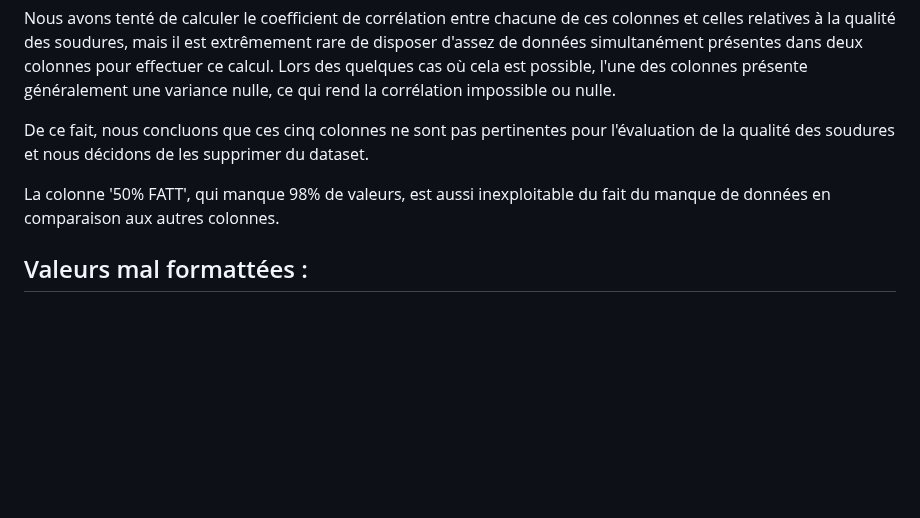
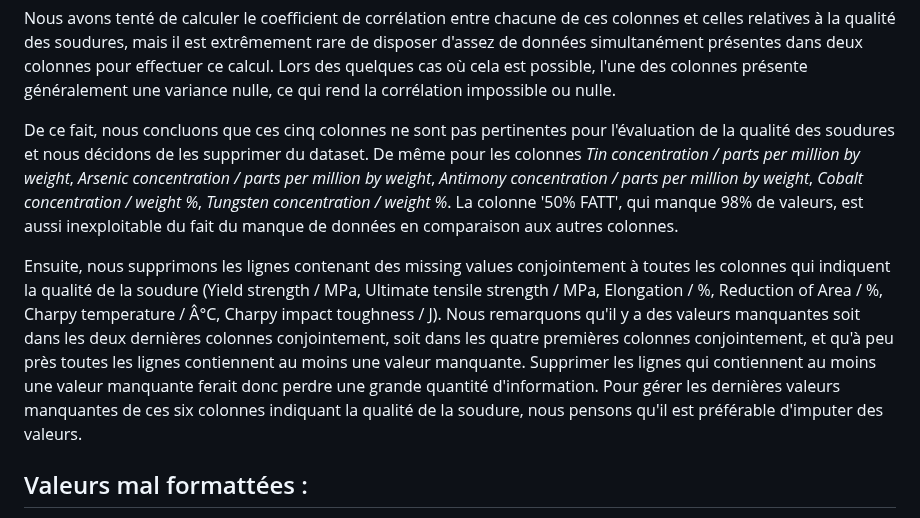
Before and after one commit to louisgthier/welding-quality-prediction, a Markdown page: preprocessing/preprocessing.md, the part around one of its changes. GitHub-like rendering; blank space fills up the shorter version.

```diff
--- a/preprocessing/preprocessing.md
+++ b/preprocessing/preprocessing.md
@@ -68,9 +68,10 @@ Nous constatons un très grand nombre de valeurs manquantes dans les colonnes *P
 
 Nous avons tenté de calculer le coefficient de corrélation entre chacune de ces colonnes et celles relatives à la qualité des soudures, mais il est extrêmement rare de disposer d'assez de données simultanément présentes dans deux colonnes pour effectuer ce calcul. Lors des quelques cas où cela est possible, l'une des colonnes présente généralement une variance nulle, ce qui rend la corrélation impossible ou nulle.
 
-De ce fait, nous concluons que ces cinq colonnes ne sont pas pertinentes pour l'évaluation de la qualité des soudures et nous décidons de les supprimer du dataset.
+De ce fait, nous concluons que ces cinq colonnes ne sont pas pertinentes pour l'évaluation de la qualité des soudures et nous décidons de les supprimer du dataset. De même pour les colonnes *Tin concentration / parts per million by weight*, *Arsenic concentration / parts per million by weight*, *Antimony concentration / parts per million by weight*, *Cobalt concentration / weight %*, *Tungsten concentration / weight %*. La colonne '50% FATT', qui manque 98% de valeurs, est aussi inexploitable du fait du manque de données en comparaison aux autres colonnes.
 
-La colonne '50% FATT', qui manque 98% de valeurs, est aussi inexploitable du fait du manque de données en comparaison aux autres colonnes.
+Ensuite, nous supprimons les lignes contenant des missing values conjointement à toutes les colonnes qui indiquent la qualité de la soudure (Yield strength / MPa,	Ultimate tensile strength / MPa,	Elongation / %,	Reduction of Area / %,	Charpy temperature / Â°C,	Charpy impact toughness / J).  Nous remarquons qu'il y a des valeurs manquantes soit dans les deux dernières colonnes conjointement, soit dans les quatre premières colonnes conjointement, et qu'à peu près toutes les lignes contiennent au moins une valeur manquante. Supprimer les lignes qui contiennent au moins une valeur manquante ferait donc perdre une grande quantité d'information. Pour gérer les dernières valeurs manquantes de ces six colonnes indiquant la qualité de la soudure, nous pensons qu'il est préférable d'imputer des valeurs.
+
 
 ## Valeurs mal formattées :
 
```
Also changed, not shown: other parts of preprocessing/preprocessing.md (+8 -0 lines).
